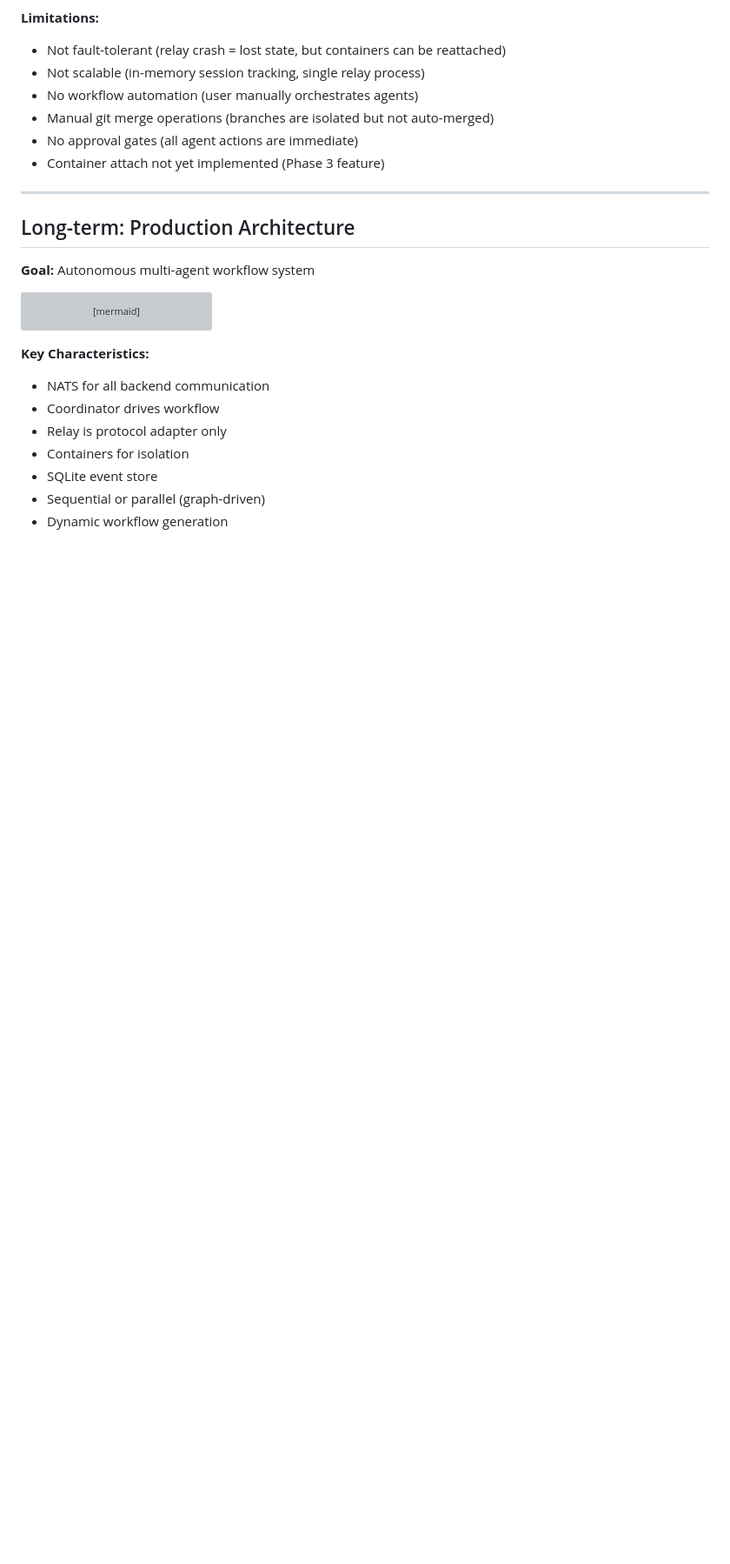
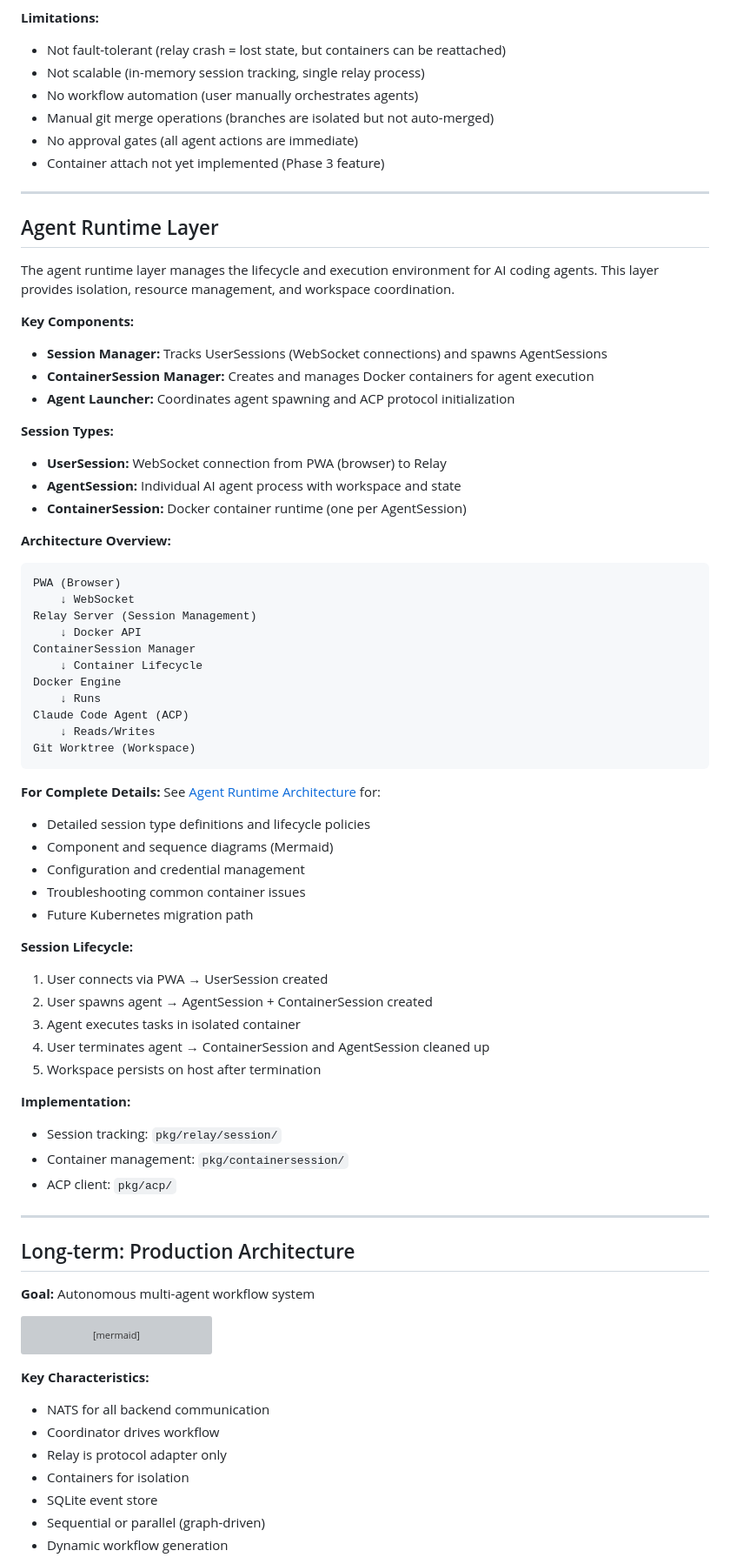
Before and after one commit to 2389-research/ourocodus, a Markdown page: docs/ARCHITECTURE.md, the part around the change. Shown at 87% size. Rendered like a GitHub page; blank space fills up the shorter version; grey boxes are pictures that could not be loaded.

Commit message:
docs: Add Agent Runtime Layer to architecture overview
Links to detailed AGENT_RUNTIME.md documentation with session types,
component overview, and lifecycle summary.

Part of #110

````diff
--- a/docs/ARCHITECTURE.md
+++ b/docs/ARCHITECTURE.md
@@ -119,6 +119,61 @@ Each AgentSession has three isolation layers orchestrated by `AgentContainerLaun
 
 ---
 
+## Agent Runtime Layer
+
+The agent runtime layer manages the lifecycle and execution environment for AI coding agents. This layer provides isolation, resource management, and workspace coordination.
+
+**Key Components:**
+
+- **Session Manager:** Tracks UserSessions (WebSocket connections) and spawns AgentSessions
+- **ContainerSession Manager:** Creates and manages Docker containers for agent execution
+- **Agent Launcher:** Coordinates agent spawning and ACP protocol initialization
+
+**Session Types:**
+
+- **UserSession:** WebSocket connection from PWA (browser) to Relay
+- **AgentSession:** Individual AI agent process with workspace and state
+- **ContainerSession:** Docker container runtime (one per AgentSession)
+
+**Architecture Overview:**
+
+```
+PWA (Browser)
+    ↓ WebSocket
+Relay Server (Session Management)
+    ↓ Docker API
+ContainerSession Manager
+    ↓ Container Lifecycle
+Docker Engine
+    ↓ Runs
+Claude Code Agent (ACP)
+    ↓ Reads/Writes
+Git Worktree (Workspace)
+```
+
+**For Complete Details:** See [Agent Runtime Architecture](./AGENT_RUNTIME.md) for:
+- Detailed session type definitions and lifecycle policies
+- Component and sequence diagrams (Mermaid)
+- Configuration and credential management
+- Troubleshooting common container issues
+- Future Kubernetes migration path
+
+**Session Lifecycle:**
+
+1. User connects via PWA → UserSession created
+2. User spawns agent → AgentSession + ContainerSession created
+3. Agent executes tasks in isolated container
+4. User terminates agent → ContainerSession and AgentSession cleaned up
+5. Workspace persists on host after termination
+
+**Implementation:**
+
+- Session tracking: `pkg/relay/session/`
+- Container management: `pkg/containersession/`
+- ACP client: `pkg/acp/`
+
+---
+
 ## Long-term: Production Architecture
 
 **Goal:** Autonomous multi-agent workflow system
````
